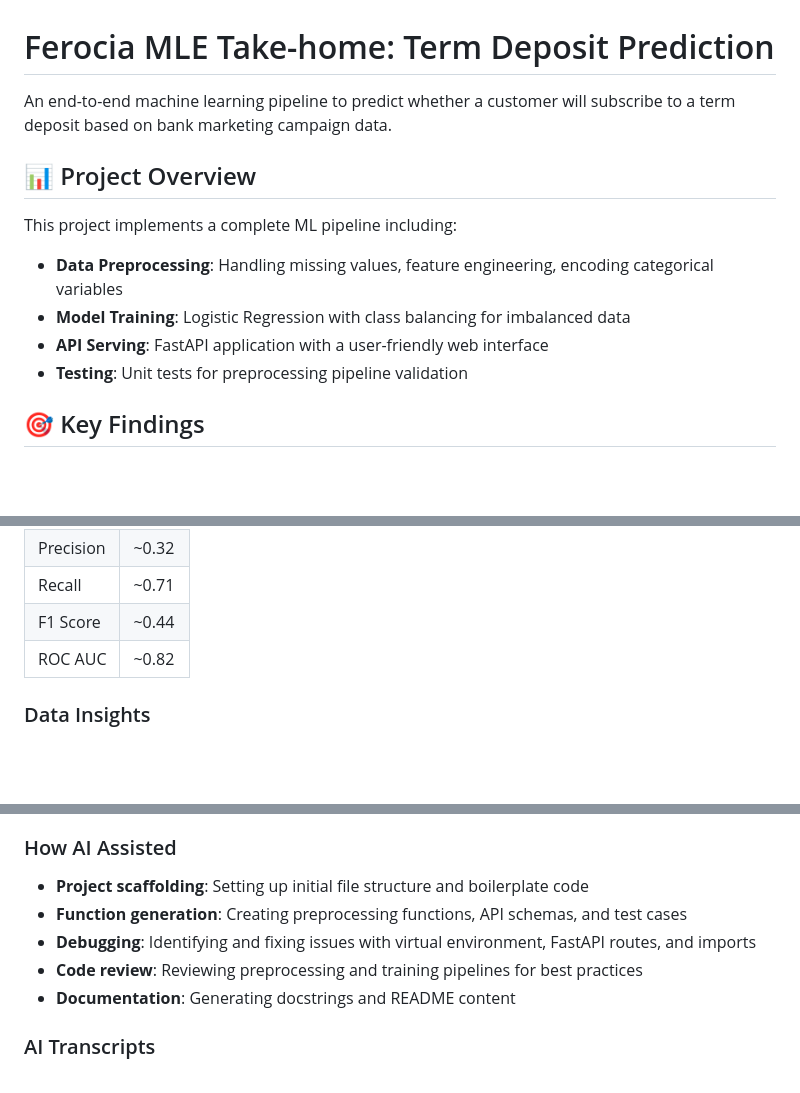
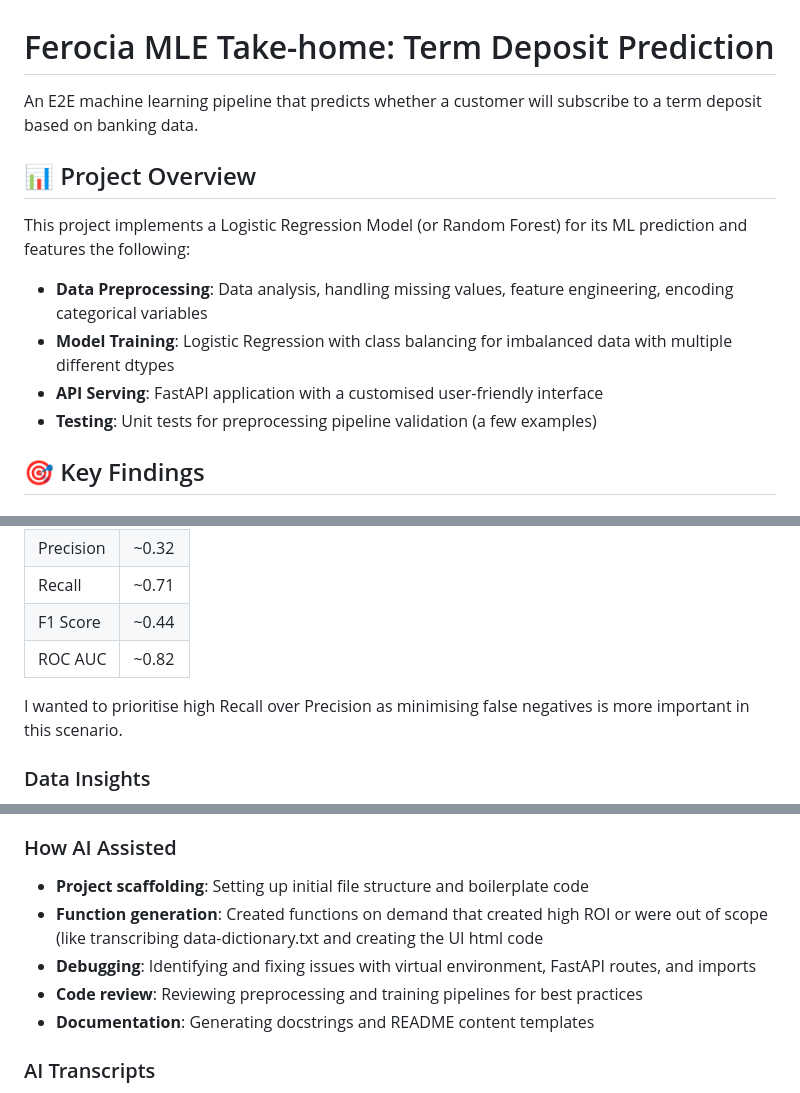
Before and after one commit to zeline/Ferocia-MLE-takehome, a Markdown page: README.md, 3 parts joined by grey strips. Rendered like a GitHub page; blank space fills up the shorter version.

Commit message:
Revised README
Updated project description and details in README.md from the auto-generated one

```diff
--- a/README.md
+++ b/README.md
@@ -1,14 +1,14 @@
 # Ferocia MLE Take-home: Term Deposit Prediction
 
-An end-to-end machine learning pipeline to predict whether a customer will subscribe to a term deposit based on bank marketing campaign data.
+An E2E machine learning pipeline that predicts whether a customer will subscribe to a term deposit based on banking data.
 
 ## 📊 Project Overview
 
-This project implements a complete ML pipeline including:
-- **Data Preprocessing**: Handling missing values, feature engineering, encoding categorical variables
-- **Model Training**: Logistic Regression with class balancing for imbalanced data
-- **API Serving**: FastAPI application with a user-friendly web interface
-- **Testing**: Unit tests for preprocessing pipeline validation
+This project implements a Logistic Regression Model (or Random Forest) for its ML prediction and features the following:
+- **Data Preprocessing**: Data analysis, handling missing values, feature engineering, encoding categorical variables
+- **Model Training**: Logistic Regression with class balancing for imbalanced data with multiple different dtypes
+- **API Serving**: FastAPI application with a customised user-friendly interface
+- **Testing**: Unit tests for preprocessing pipeline validation (a few examples)
 
 ## 🎯 Key Findings
 
@@ -20,6 +20,8 @@ This project implements a complete ML pipeline including:
 | Recall | ~0.71 |
 | F1 Score | ~0.44 |
 | ROC AUC | ~0.82 |
+
+I wanted to prioritise high Recall over Precision as minimising false negatives is more important in this scenario.
 
 ### Data Insights
 - **Class Imbalance**: The dataset is heavily imbalanced (~88% "No" vs ~12% "Yes")
@@ -160,10 +162,10 @@ This project was developed with assistance from **Claude (Anthropic)** via **Cur
 
 ### How AI Assisted
 - **Project scaffolding**: Setting up initial file structure and boilerplate code
-- **Function generation**: Creating preprocessing functions, API schemas, and test cases
+- **Function generation**: Created functions on demand that created high ROI or were out of scope (like transcribing data-dictionary.txt and creating the UI html code
 - **Debugging**: Identifying and fixing issues with virtual environment, FastAPI routes, and imports
 - **Code review**: Reviewing preprocessing and training pipelines for best practices
-- **Documentation**: Generating docstrings and README content
+- **Documentation**: Generating docstrings and README content templates
 
 ### AI Transcripts
 Full conversation logs are available in the `AI_TRANSCRIPTS/` directory for transparency and reproducibility.
```
